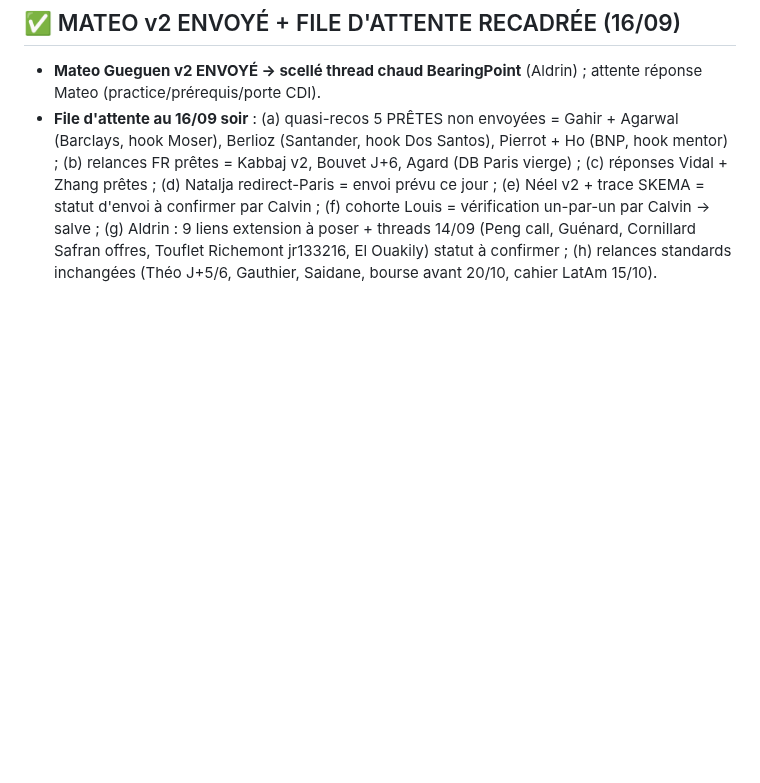
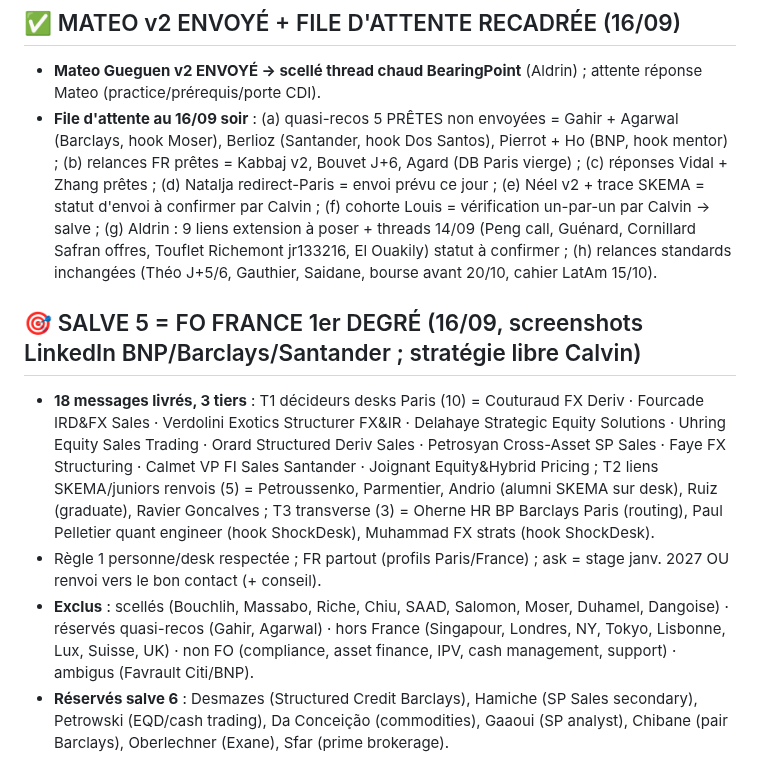
Before and after one commit to Calvin29990/shockdesk, a Markdown page: candidatures-reseau-fo/REGISTRE_MASTER_VERROUILLAGE_TOTAL.md, the part around the change. GitHub-like rendering; blank space fills up the shorter version.

Commit message:
salve 5 FO france 18 messages 3 tiers (10 decideurs desks paris, 5 liens skema/juniors, 3 transverse hr/quant/strats); exclus scelles/reserves/hors france; reserves salve 6
Co-authored-by: arena-agent <297053741+arena-agent@users.noreply.github.com>

```diff
--- a/candidatures-reseau-fo/REGISTRE_MASTER_VERROUILLAGE_TOTAL.md
+++ b/candidatures-reseau-fo/REGISTRE_MASTER_VERROUILLAGE_TOTAL.md
@@ -436,3 +436,9 @@ Réserve (langue EN ou non confirmée, à traiter plus tard ou par email) : Ben
 ## ✅ MATEO v2 ENVOYÉ + FILE D'ATTENTE RECADRÉE (16/09)
 - **Mateo Gueguen v2 ENVOYÉ → scellé thread chaud BearingPoint** (Aldrin) ; attente réponse Mateo (practice/prérequis/porte CDI).
 - **File d'attente au 16/09 soir** : (a) quasi-recos 5 PRÊTES non envoyées = Gahir + Agarwal (Barclays, hook Moser), Berlioz (Santander, hook Dos Santos), Pierrot + Ho (BNP, hook mentor) ; (b) relances FR prêtes = Kabbaj v2, Bouvet J+6, Agard (DB Paris vierge) ; (c) réponses Vidal + Zhang prêtes ; (d) Natalja redirect-Paris = envoi prévu ce jour ; (e) Néel v2 + trace SKEMA = statut d'envoi à confirmer par Calvin ; (f) cohorte Louis = vérification un-par-un par Calvin → salve ; (g) Aldrin : 9 liens extension à poser + threads 14/09 (Peng call, Guénard, Cornillard Safran offres, Touflet Richemont jr133216, El Ouakily) statut à confirmer ; (h) relances standards inchangées (Théo J+5/6, Gauthier, Saidane, bourse avant 20/10, cahier LatAm 15/10).
+
+## 🎯 SALVE 5 = FO FRANCE 1er DEGRÉ (16/09, screenshots LinkedIn BNP/Barclays/Santander ; stratégie libre Calvin)
+- **18 messages livrés, 3 tiers** : T1 décideurs desks Paris (10) = Couturaud FX Deriv · Fourcade IRD&FX Sales · Verdolini Exotics Structurer FX&IR · Delahaye Strategic Equity Solutions · Uhring Equity Sales Trading · Orard Structured Deriv Sales · Petrosyan Cross-Asset SP Sales · Faye FX Structuring · Calmet VP FI Sales Santander · Joignant Equity&Hybrid Pricing ; T2 liens SKEMA/juniors renvois (5) = Petroussenko, Parmentier, Andrio (alumni SKEMA sur desk), Ruiz (graduate), Ravier Goncalves ; T3 transverse (3) = Oherne HR BP Barclays Paris (routing), Paul Pelletier quant engineer (hook ShockDesk), Muhammad FX strats (hook ShockDesk).
+- Règle 1 personne/desk respectée ; FR partout (profils Paris/France) ; ask = stage janv. 2027 OU renvoi vers le bon contact (+ conseil).
+- **Exclus** : scellés (Bouchlih, Massabo, Riche, Chiu, SAAD, Salomon, Moser, Duhamel, Dangoise) · réservés quasi-recos (Gahir, Agarwal) · hors France (Singapour, Londres, NY, Tokyo, Lisbonne, Lux, Suisse, UK) · non FO (compliance, asset finance, IPV, cash management, support) · ambigus (Favrault Citi/BNP).
+- **Réservés salve 6** : Desmazes (Structured Credit Barclays), Hamiche (SP Sales secondary), Petrowski (EQD/cash trading), Da Conceição (commodities), Gaaoui (SP analyst), Chibane (pair Barclays), Oberlechner (Exane), Sfar (prime brokerage).
```
